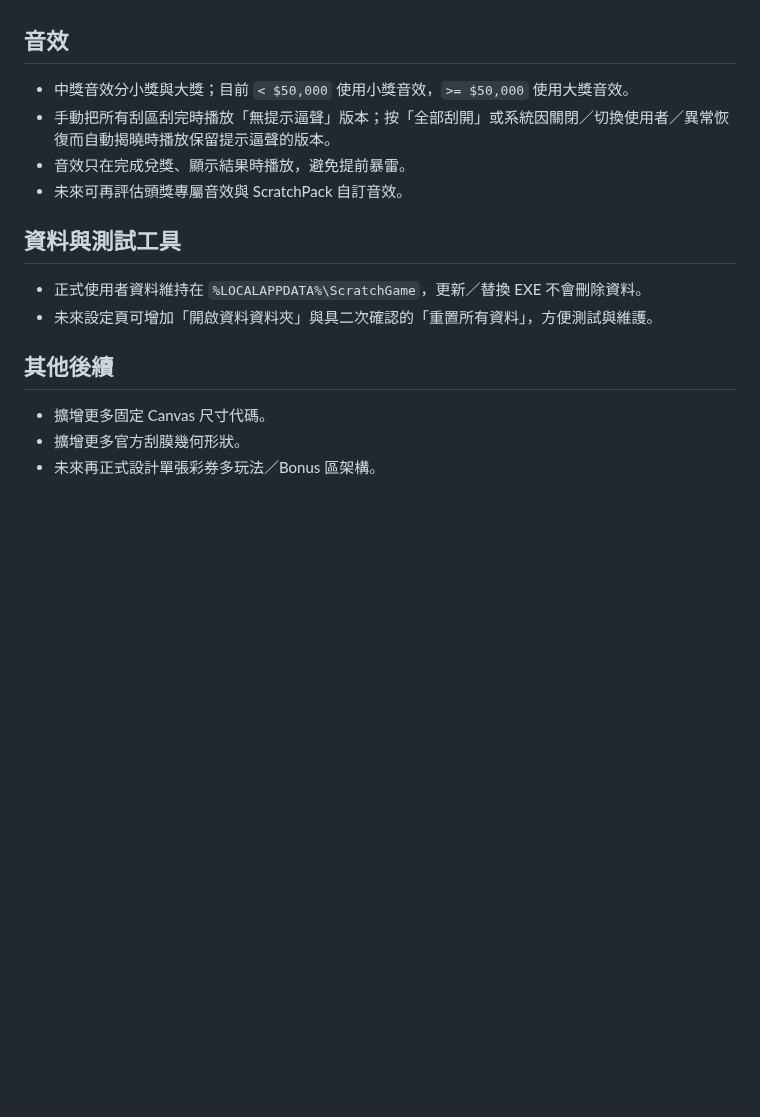
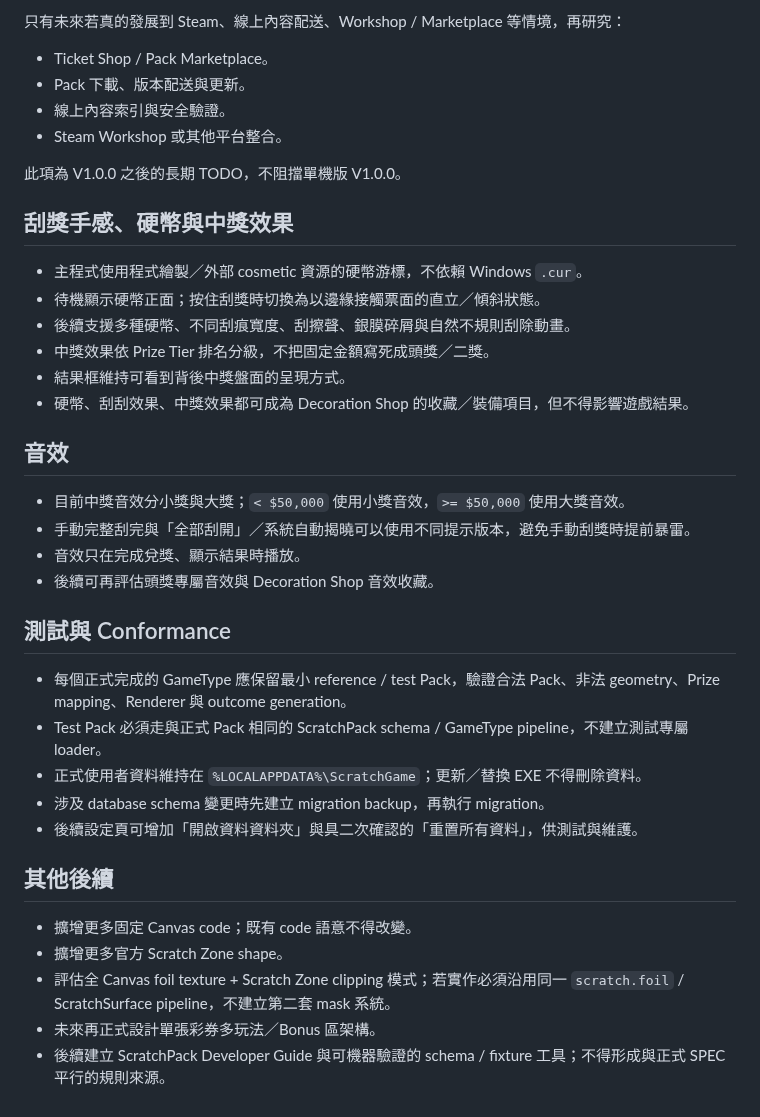
Before and after one commit to simonliu1118-byte/sandbox, a Markdown page: apps/ScratchGame/TODO.md, the part around one of its changes. GitHub-like rendering; blank space fills up the shorter version.

Commit message:
docs(ScratchGame): refresh roadmap and future plan

```diff
--- a/apps/ScratchGame/TODO.md
+++ b/apps/ScratchGame/TODO.md
@@ -103,18 +120,40 @@
+只有未來若真的發展到 Steam、線上內容配送、Workshop / Marketplace 等情境，再研究：
+
+- Ticket Shop / Pack Marketplace。
+- Pack 下載、版本配送與更新。
+- 線上內容索引與安全驗證。
+- Steam Workshop 或其他平台整合。
+
+此項為 V1.0.0 之後的長期 TODO，不阻擋單機版 V1.0.0。
+
+## 刮獎手感、硬幣與中獎效果
+
+- 主程式使用程式繪製／外部 cosmetic 資源的硬幣游標，不依賴 Windows `.cur`。
+- 待機顯示硬幣正面；按住刮獎時切換為以邊緣接觸票面的直立／傾斜狀態。
+- 後續支援多種硬幣、不同刮痕寬度、刮擦聲、銀膜碎屑與自然不規則刮除動畫。
+- 中獎效果依 Prize Tier 排名分級，不把固定金額寫死成頭獎／二獎。
+- 結果框維持可看到背後中獎盤面的呈現方式。
+- 硬幣、刮刮效果、中獎效果都可成為 Decoration Shop 的收藏／裝備項目，但不得影響遊戲結果。
 
 ## 音效
 
-- 中獎音效分小獎與大獎；目前 `< $50,000` 使用小獎音效，`>= $50,000` 使用大獎音效。
-- 手動把所有刮區刮完時播放「無提示逼聲」版本；按「全部刮開」或系統因關閉／切換使用者／異常恢復而自動揭曉時播放保留提示逼聲的版本。
-- 音效只在完成兌獎、顯示結果時播放，避免提前暴雷。
-- 未來可再評估頭獎專屬音效與 ScratchPack 自訂音效。
+- 目前中獎音效分小獎與大獎；`< $50,000` 使用小獎音效，`>= $50,000` 使用大獎音效。
+- 手動完整刮完與「全部刮開」／系統自動揭曉可以使用不同提示版本，避免手動刮獎時提前暴雷。
+- 音效只在完成兌獎、顯示結果時播放。
+- 後續可再評估頭獎專屬音效與 Decoration Shop 音效收藏。
 
-## 資料與測試工具
+## 測試與 Conformance
 
-- 正式使用者資料維持在 `%LOCALAPPDATA%\ScratchGame`，更新／替換 EXE 不會刪除資料。
-- 未來設定頁可增加「開啟資料資料夾」與具二次確認的「重置所有資料」，方便測試與維護。
+- 每個正式完成的 GameType 應保留最小 reference / test Pack，驗證合法 Pack、非法 geometry、Prize mapping、Renderer 與 outcome generation。
+- Test Pack 必須走與正式 Pack 相同的 ScratchPack schema / GameType pipeline，不建立測試專屬 loader。
+- 正式使用者資料維持在 `%LOCALAPPDATA%\ScratchGame`；更新／替換 EXE 不得刪除資料。
+- 涉及 database schema 變更時先建立 migration backup，再執行 migration。
+- 後續設定頁可增加「開啟資料資料夾」與具二次確認的「重置所有資料」，供測試與維護。
 
 ## 其他後續
 
-- 擴增更多固定 Canvas 尺寸代碼。
-- 擴增更多官方刮膜幾何形狀。
+- 擴增更多固定 Canvas code；既有 code 語意不得改變。
+- 擴增更多官方 Scratch Zone shape。
+- 評估全 Canvas foil texture + Scratch Zone clipping 模式；若實作必須沿用同一 `scratch.foil` / ScratchSurface pipeline，不建立第二套 mask 系統。
 - 未來再正式設計單張彩券多玩法／Bonus 區架構。
+- 後續建立 ScratchPack Developer Guide 與可機器驗證的 schema / fixture 工具；不得形成與正式 SPEC 平行的規則來源。
```
Also changed, not shown: other parts of apps/ScratchGame/TODO.md (+97 -80 lines).
